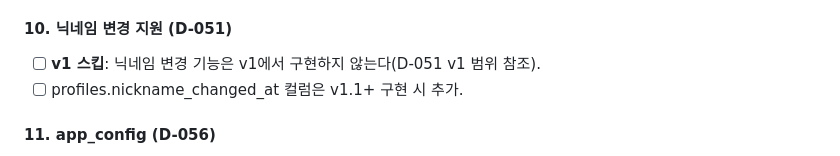
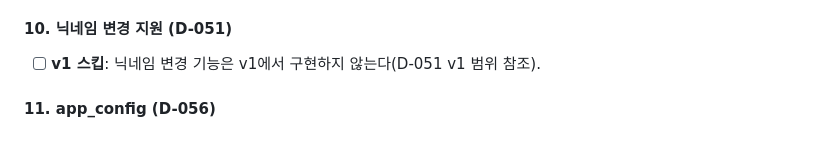
Before and after one commit to dididjdj77-arch/cat-playground, a Markdown page: docs/SCHEMA-MIGRATIONS.md, the part around the change. GitHub-like rendering.

Commit message:
docs: simplify nickname migration section for v1 skip

```diff
--- a/docs/SCHEMA-MIGRATIONS.md
+++ b/docs/SCHEMA-MIGRATIONS.md
@@ -111,7 +111,6 @@
 
 #### 10. 닉네임 변경 지원 (D-051)
 - [ ] **v1 스킵**: 닉네임 변경 기능은 v1에서 구현하지 않는다(D-051 v1 범위 참조).
-- [ ] profiles.nickname_changed_at 컬럼은 v1.1+ 구현 시 추가.
 
 #### 11. app_config (D-056)
 - [ ] app_config 테이블 생성
```
